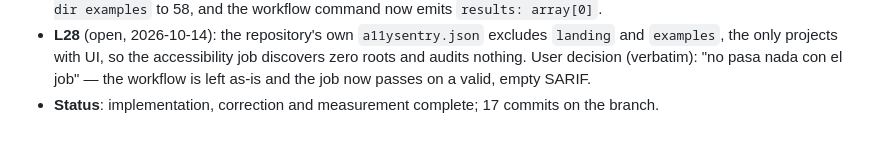
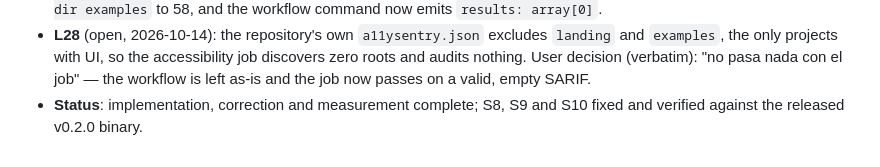
Before and after one commit to mbiondo/a11ysentry, a Markdown page: odd/tasks/react-false-positives.md, the part around the change. GitHub-like rendering.

```diff
--- a/odd/tasks/react-false-positives.md
+++ b/odd/tasks/react-false-positives.md
@@ -204,4 +204,5 @@ the rules fully ancestor-aware via a populated USN hierarchy (phase 3) is explic
   `examples`, the only projects with UI, so the accessibility job discovers zero roots and audits
   nothing. User decision (verbatim): "no pasa nada con el job" — the workflow is left as-is and the
   job now passes on a valid, empty SARIF.
-- **Status**: implementation, correction and measurement complete; 17 commits on the branch.
+- **Status**: implementation, correction and measurement complete; S8, S9 and S10 fixed and verified
+  against the released v0.2.0 binary.
```
